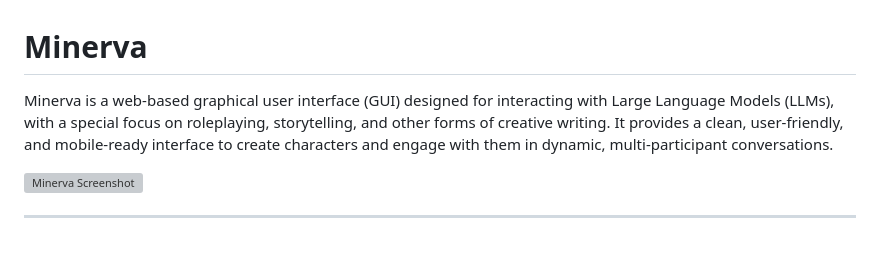
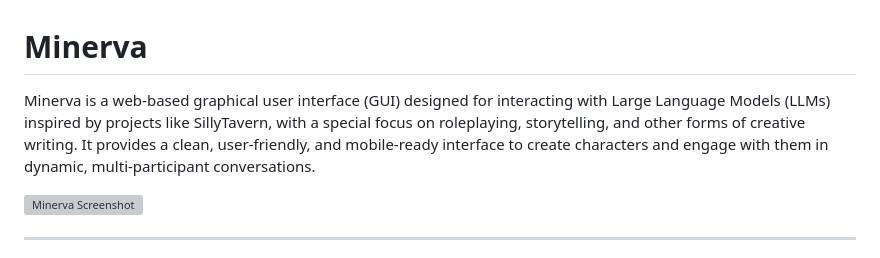
Before and after one commit to mkgiga/minerva, a Markdown page: README.md, the part around the change. GitHub-like rendering; grey boxes are pictures that could not be loaded.

```diff
--- a/README.md
+++ b/README.md
@@ -1,6 +1,6 @@
 # Minerva
 
-Minerva is a web-based graphical user interface (GUI) designed for interacting with Large Language Models (LLMs), with a special focus on roleplaying, storytelling, and other forms of creative writing. It provides a clean, user-friendly, and mobile-ready interface to create characters and engage with them in dynamic, multi-participant conversations.
+Minerva is a web-based graphical user interface (GUI) designed for interacting with Large Language Models (LLMs) inspired by projects like SillyTavern, with a special focus on roleplaying, storytelling, and other forms of creative writing. It provides a clean, user-friendly, and mobile-ready interface to create characters and engage with them in dynamic, multi-participant conversations.
 
 ![Minerva Screenshot](https://raw.githubusercontent.com/mkgiga/minerva/main/screenshot1.png)
 
```
